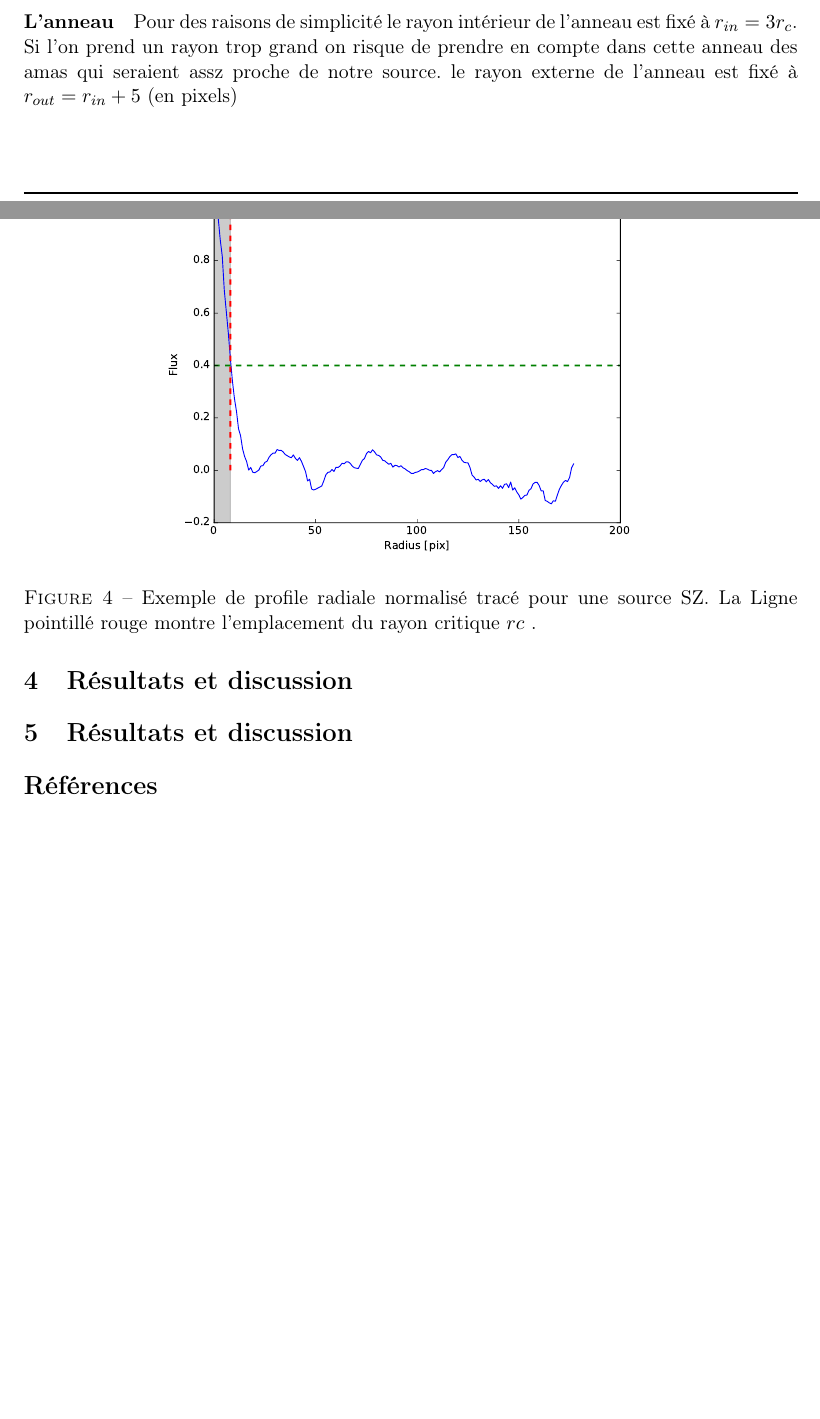
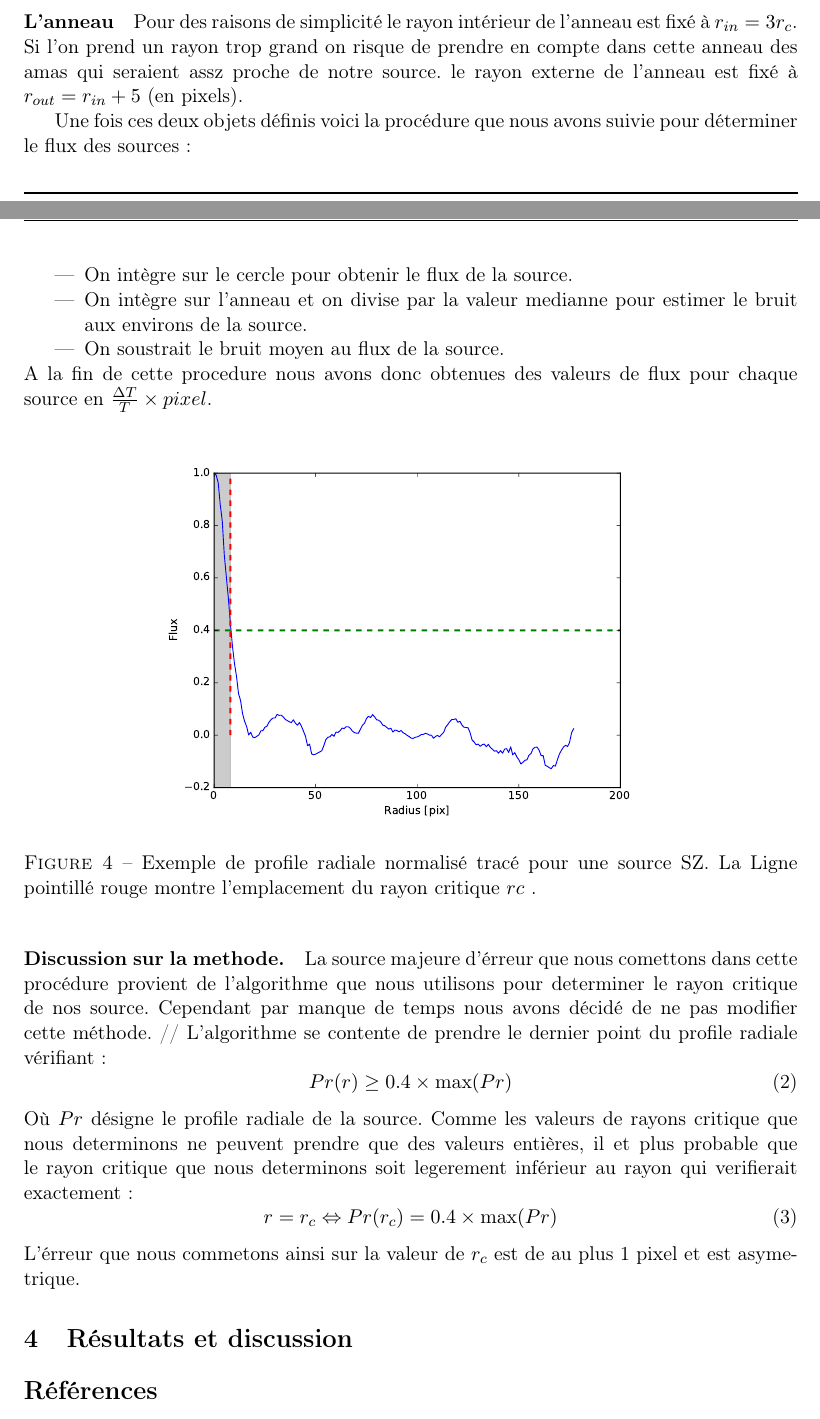
Before and after one commit to antoinemarchal/MT3, a LaTeX paper (rapport/rapport.tex): two parts of pages 4 and 5 of 6, joined at a grey line, cut so that both start at the same text, the shorter picture padded with empty space. Compiled offline with pdfLaTeX.

Commit message:
added + corrected  some stuffs in the photometry part

```diff
--- a/rapport/rapport.tex
+++ b/rapport/rapport.tex
@@ -216,7 +216,19 @@ $r_c$ qui va nour permettre de prendre en compte pour chaque source la même pro
 \paragraph{L'anneau} Pour des raisons de simplicité le rayon intérieur de l'anneau
 est fixé à $r_{in} = 3r_c $. Si l'on prend un rayon trop grand on risque de prendre en compte dans cette
 anneau des amas qui seraient assz proche de notre source.  le rayon externe de l'anneau est fixé à
-$r_{out} = r_{in} + 5  $ (en pixels)
+$r_{out} = r_{in} + 5  $ (en pixels).
+
+Une fois ces deux objets définis voici la procédure que nous avons suivie pour déterminer le
+flux des sources :
+\begin{itemize}
+\item On intègre sur le cercle pour obtenir le flux de la source.
+\item On intègre sur l'anneau et on divise par la valeur medianne pour estimer le bruit
+aux environs de la source.
+\item On soustrait le bruit moyen  au flux de la source.
+\end{itemize}
+A la fin de cette procedure nous avons donc obtenues des valeurs de flux pour chaque source en
+$\frac{\Delta T}{T}\times pixel $.
+
 
 \begin{figure}[h!]
   \centering
@@ -225,10 +237,6 @@ $r_{out} = r_{in} + 5  $ (en pixels)
   \caption{Exemple de profile radiale normalisé tracé pour une source SZ. La Ligne pointillé rouge montre
   l'emplacement du rayon critique $rc$ .}
 \end{figure}
-
-\section{Résultats et discussion}
-
-
 \begin{figure}[h!]
   \centering
   \label{photometrie d'ouverture}
@@ -236,6 +244,23 @@ $r_{out} = r_{in} + 5  $ (en pixels)
   \caption{Exemple de cercles et d'anneaux définis pour les procédures de photometrie d'ouverture sur une source SZ.
   L'anneau et le cercle centrale sont stockés indépendemment afin de rendre les calculs plus rapides.}
 \end{figure}
+
+
+\paragraph{Discussion sur la methode.} La source majeure d'érreur que nous comettons dans cette procédure provient
+de l'algorithme que nous utilisons pour determiner le rayon critique de nos source. Cependant par manque de temps
+ nous avons décidé de ne pas modifier cette méthode. //
+ L'algorithme se contente de prendre le dernier point du profile radiale vérifiant :
+ \begin{equation}
+ Pr(r) \ge 0.4\times \max (Pr)
+ \end{equation}
+ Où $Pr$ désigne le profile radiale de la source.
+Comme les valeurs de rayons critique que nous determinons ne
+peuvent prendre que des valeurs entières, il et plus probable que le rayon critique que nous determinons soit legerement inférieur au
+rayon qui verifierait exactement :
+\begin{equation}
+r = r_c \Leftrightarrow Pr(r_c) = 0.4\times \max (Pr)
+\end{equation}
+L'érreur que nous commetons ainsi sur la valeur de $r_c$ est de au plus 1 pixel et est asymetrique.
 
 \section{Résultats et discussion}
 
```
